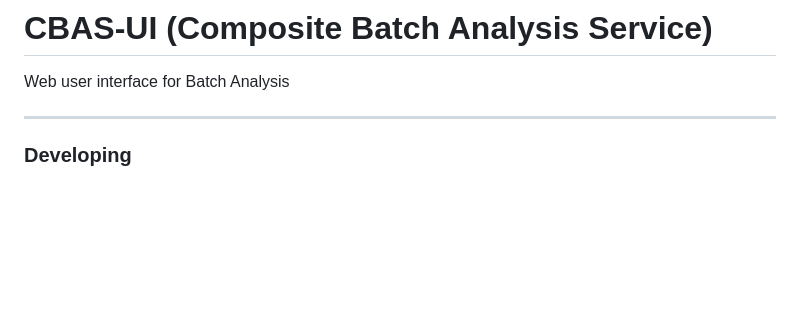
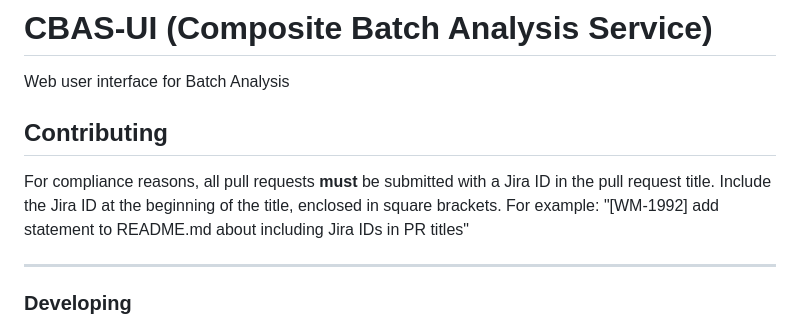
Before and after one commit to DataBiosphere/cbas-ui, a Markdown page: README.md, the part around the change. Drawn GitHub-style; blank space fills up the shorter version.

Commit message:
add jira ID requirement to README

```diff
--- a/README.md
+++ b/README.md
@@ -1,6 +1,12 @@
 # CBAS-UI (Composite Batch Analysis Service)
 
 Web user interface for Batch Analysis
+
+## Contributing
+
+For compliance reasons, all pull requests **must** be submitted with a Jira ID in the pull request title.
+Include the Jira ID at the beginning of the title, enclosed in square brackets.
+For example: "[WM-1992] add statement to README.md about including Jira IDs in PR titles"
 
 ------------------------
 
```
